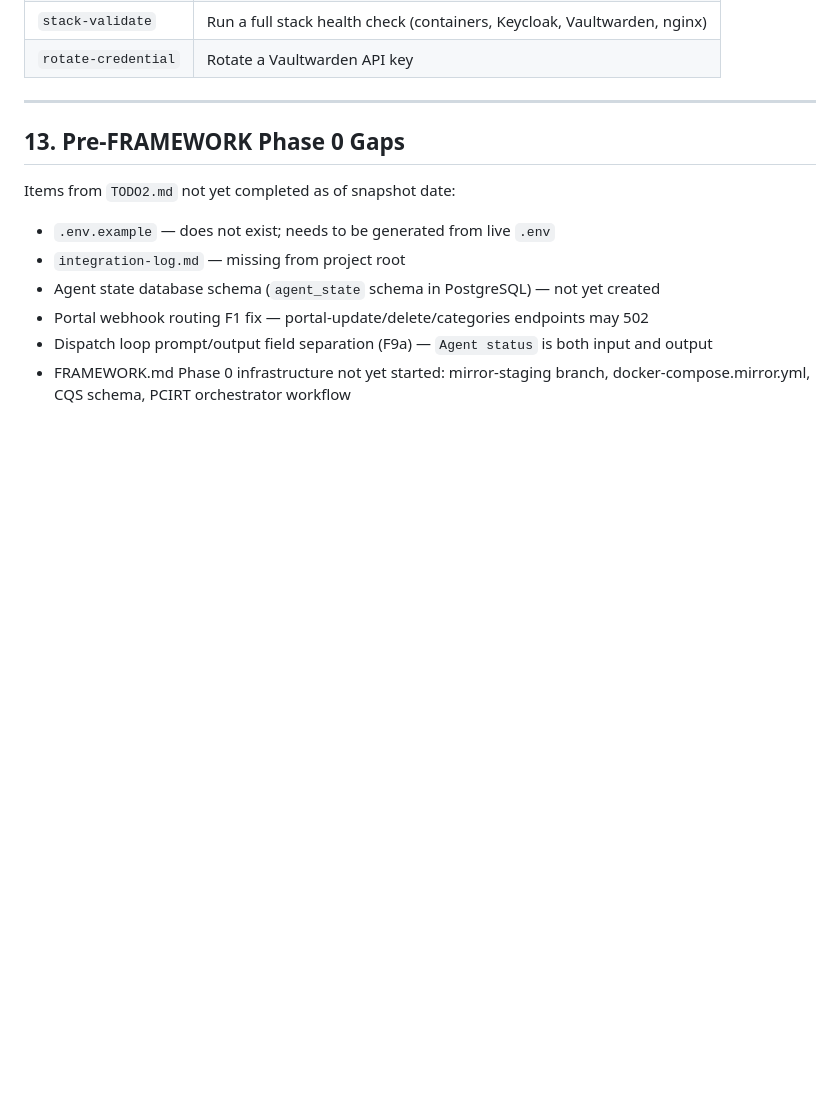
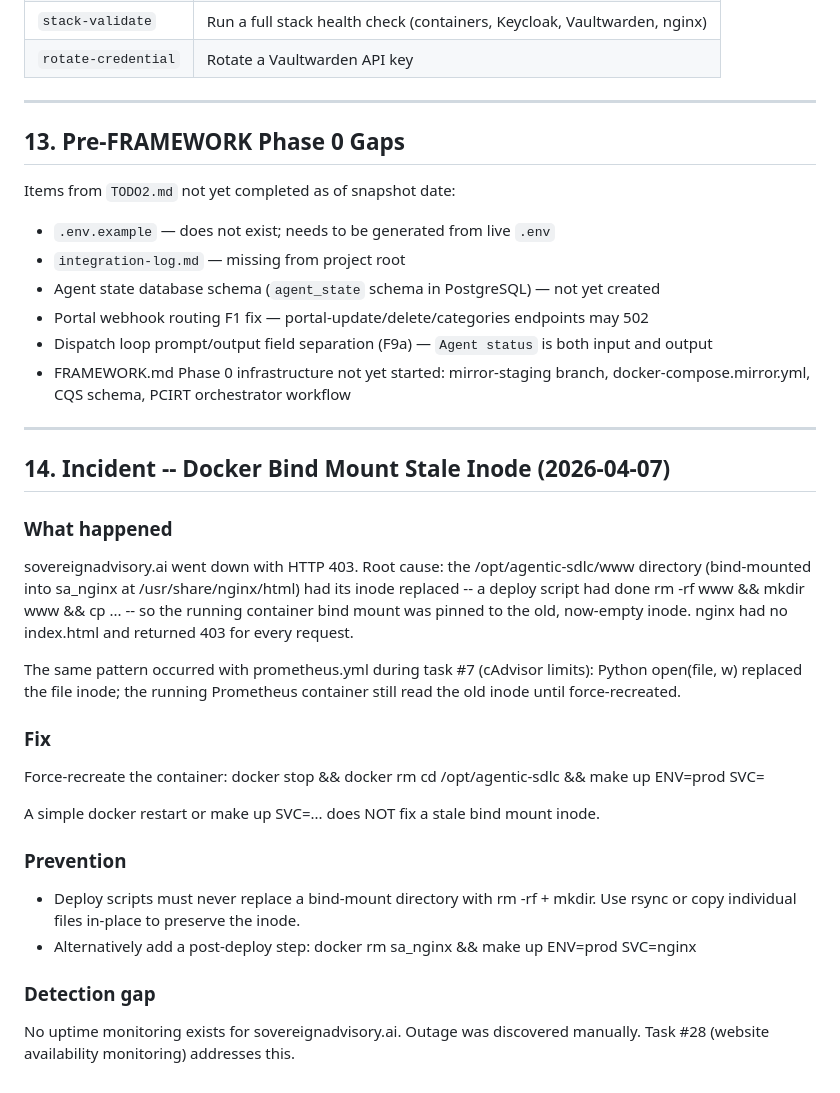
Before and after one commit to relder251/sa, a Markdown page: docs/stack-documentation.md, the part around the change. Drawn GitHub-style; blank space fills up the shorter version.

Commit message:
docs: add #28 website availability task + stale inode incident doc

```diff
--- a/docs/stack-documentation.md
+++ b/docs/stack-documentation.md
@@ -391,3 +391,35 @@ Items from `TODO2.md` not yet completed as of snapshot date:
 - Portal webhook routing F1 fix — portal-update/delete/categories endpoints may 502
 - Dispatch loop prompt/output field separation (F9a) — `Agent status` is both input and output
 - FRAMEWORK.md Phase 0 infrastructure not yet started: mirror-staging branch, docker-compose.mirror.yml, CQS schema, PCIRT orchestrator workflow
+
+
+---
+
+## 14. Incident -- Docker Bind Mount Stale Inode (2026-04-07)
+
+### What happened
+sovereignadvisory.ai went down with HTTP 403. Root cause: the /opt/agentic-sdlc/www
+directory (bind-mounted into sa_nginx at /usr/share/nginx/html) had its inode replaced --
+a deploy script had done rm -rf www && mkdir www && cp ... -- so the running container
+bind mount was pinned to the old, now-empty inode. nginx had no index.html and returned
+403 for every request.
+
+The same pattern occurred with prometheus.yml during task #7 (cAdvisor limits): Python
+open(file, w) replaced the file inode; the running Prometheus container still read the
+old inode until force-recreated.
+
+### Fix
+Force-recreate the container:
+  docker stop <container> && docker rm <container>
+  cd /opt/agentic-sdlc && make up ENV=prod SVC=<service>
+
+A simple docker restart or make up SVC=... does NOT fix a stale bind mount inode.
+
+### Prevention
+- Deploy scripts must never replace a bind-mount directory with rm -rf + mkdir.
+  Use rsync or copy individual files in-place to preserve the inode.
+- Alternatively add a post-deploy step: docker rm sa_nginx && make up ENV=prod SVC=nginx
+
+### Detection gap
+No uptime monitoring exists for sovereignadvisory.ai. Outage was discovered manually.
+Task #28 (website availability monitoring) addresses this.
```
Also changed, not shown: TODO.md (+1 -0 lines).
